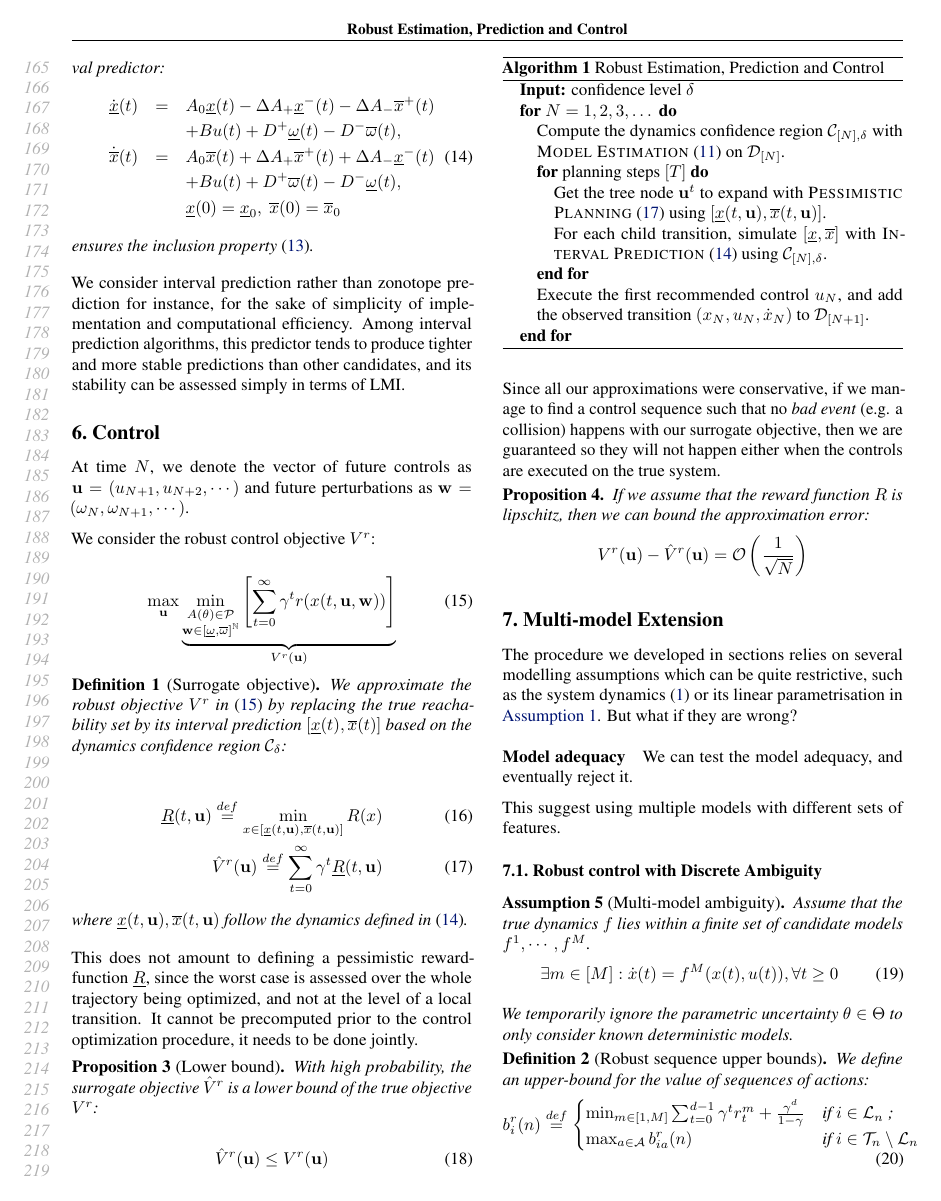
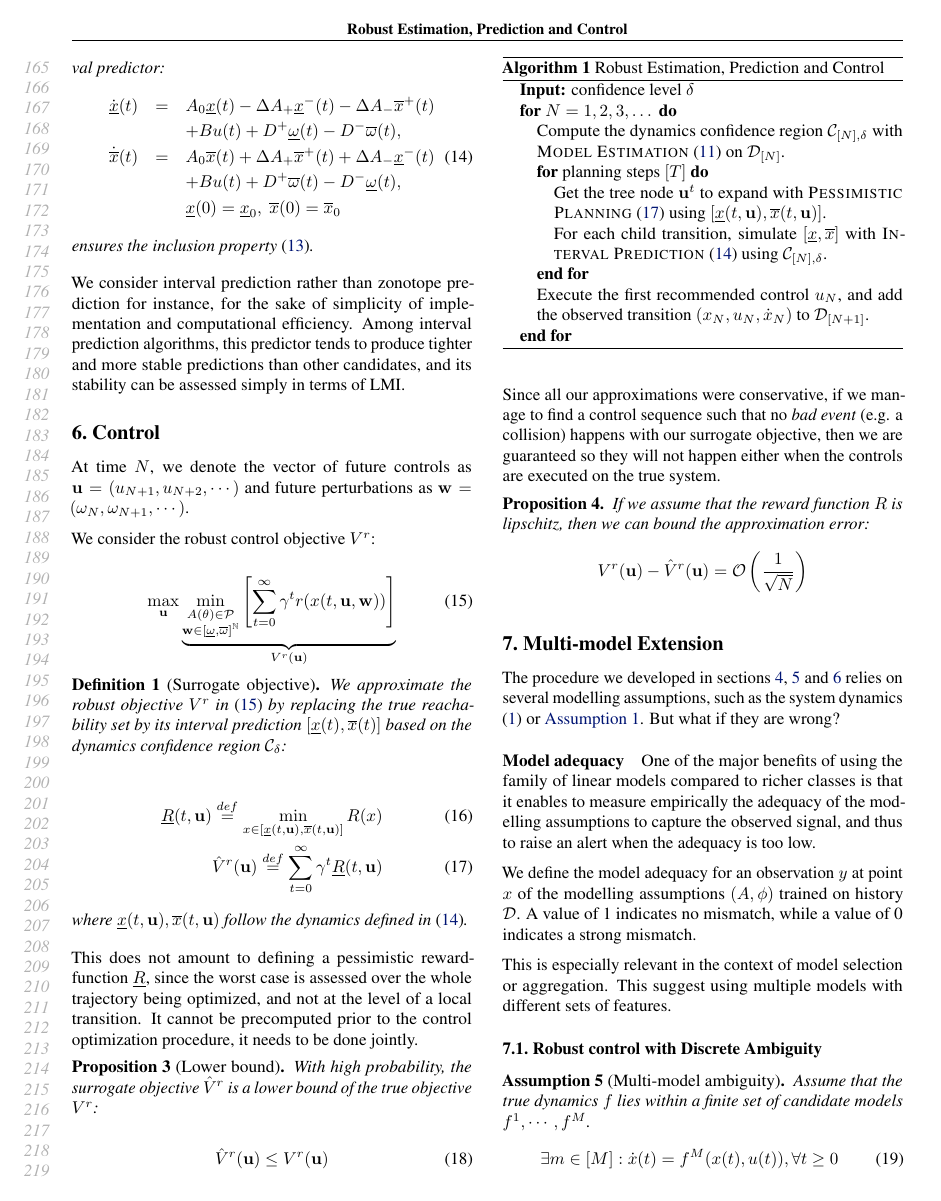
Before and after one commit to eleurent/robust-beyond-quadratic, a LaTeX paper (main.tex): page 4 of 9. Compiled offline with pdfLaTeX.

Commit message:
Multi model extension

```diff
--- a/main.tex
+++ b/main.tex
@@ -489,12 +495,16 @@ If we assume that the reward function $R$ is lipschitz, then we can bound the ap
 
 \section{Multi-model Extension}
 
-The procedure we developed in sections relies on several modelling assumptions which can be quite restrictive, such as the system dynamics \eqref{eq:dynamics} or its linear parametrisation in \autoref{assumpt:linear_param}. But what if they are wrong?
+The procedure we developed in sections \ref{sec:estimation}, \ref{sec:prediction} and \ref{sec:control} relies on several modelling assumptions, such as the system dynamics \eqref{eq:dynamics} or \autoref{assumpt:linear_param}. But what if they are wrong?
 
 \paragraph{Model adequacy}
 
-We can test the model adequacy, and eventually reject it.
+One of the major benefits of using the family of linear models compared to richer classes is that it enables to measure empirically the adequacy of the modelling assumptions to capture the observed signal,  and thus to raise an alert when the adequacy is too low.
 
+We define the model adequacy for an observation $y$ at point $x$ of the modelling assumptions $(A, \phi)$ trained on history $\cD$.
+A value of 1 indicates no mismatch, while a value of 0 indicates a strong mismatch.
+
+This is especially relevant in the context of model selection or aggregation.
 This suggest using multiple models with different sets of features.
 
 \subsection{Robust control with Discrete Ambiguity}
```
Also changed, not shown: main.tex (6 more changed lines).
